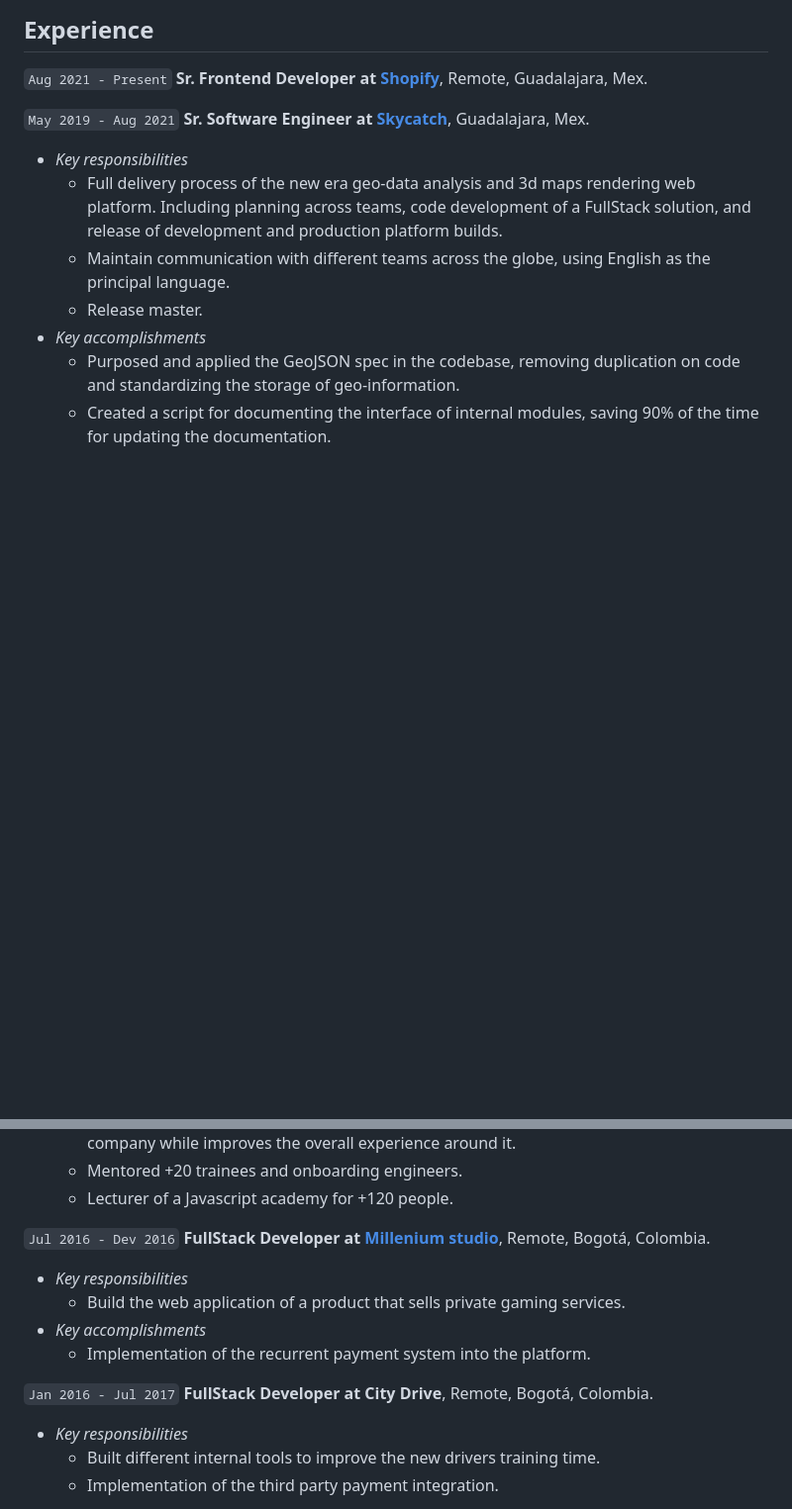
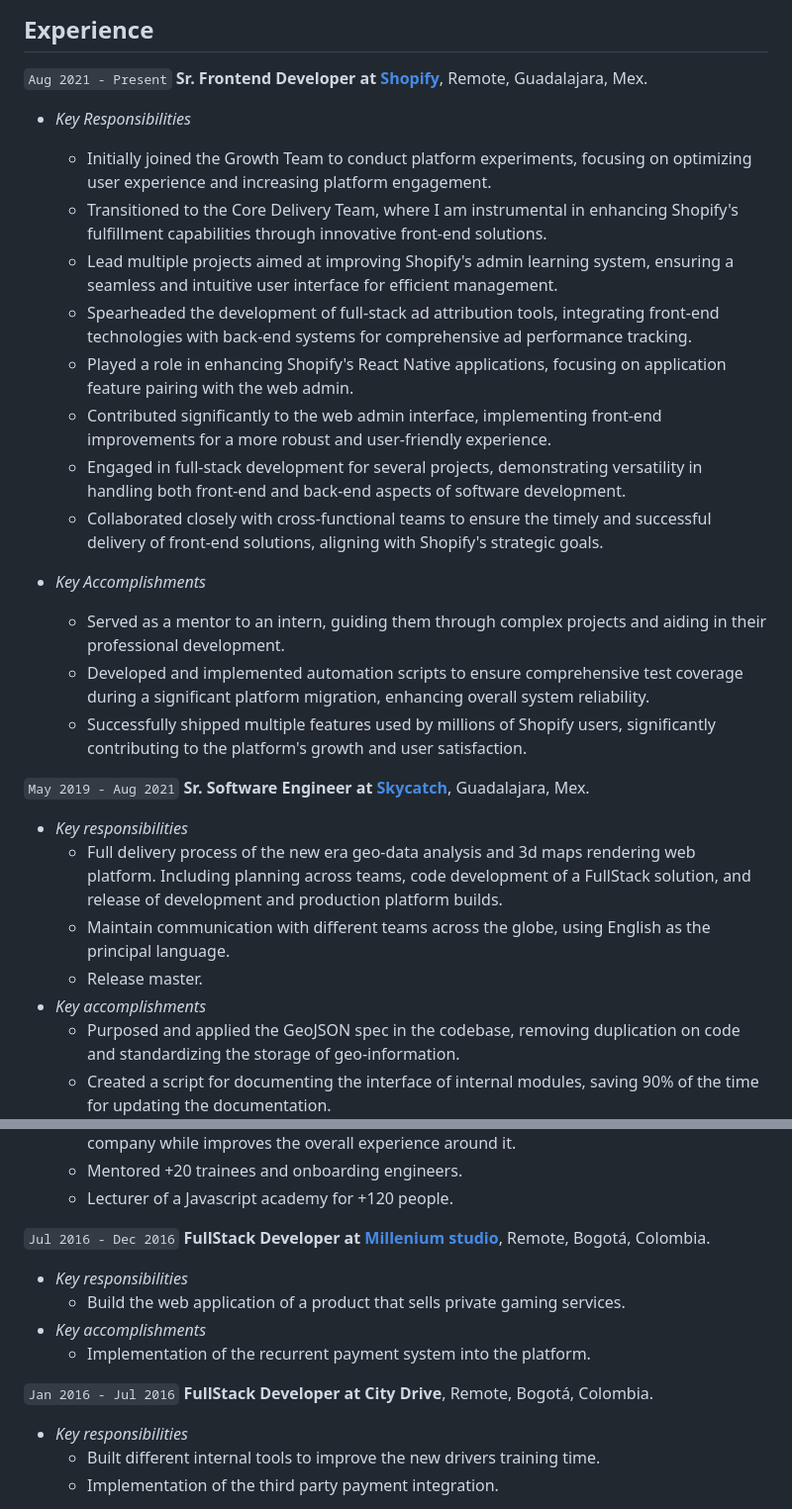
Before and after one commit to sirgalleto/resume, a Markdown page: pages/index.md, 2 parts joined by grey strips. Shown at 99% size. GitHub-like rendering; blank space fills up the shorter version.

Commit message:
Update index.md
Update resume

```diff
--- a/pages/index.md
+++ b/pages/index.md
@@ -18,6 +18,20 @@ Believer of public and free divulgation of knowledge, co-organized of GDLJS, the
 `Aug 2021 - Present`
 __Sr. Frontend Developer at [Shopify](http://shopify.com/)__, Remote, Guadalajara, Mex.
 
+- _Key Responsibilities_
+    - Initially joined the Growth Team to conduct platform experiments, focusing on optimizing user experience and increasing platform engagement.
+    - Transitioned to the Core Delivery Team, where I am instrumental in enhancing Shopify's fulfillment capabilities through innovative front-end solutions.
+    - Lead multiple projects aimed at improving Shopify's admin learning system, ensuring a seamless and intuitive user interface for efficient management.
+    - Spearheaded the development of full-stack ad attribution tools, integrating front-end technologies with back-end systems for comprehensive ad performance tracking.
+    - Played a role in enhancing Shopify's React Native applications, focusing on application feature pairing with the web admin.
+    - Contributed significantly to the web admin interface, implementing front-end improvements for a more robust and user-friendly experience.
+    - Engaged in full-stack development for several projects, demonstrating versatility in handling both front-end and back-end aspects of software development.
+    - Collaborated closely with cross-functional teams to ensure the timely and successful delivery of front-end solutions, aligning with Shopify's strategic goals.
+
+- _Key Accomplishments_
+    - Served as a mentor to an intern, guiding them through complex projects and aiding in their professional development.
+    - Developed and implemented automation scripts to ensure comprehensive test coverage during a significant platform migration, enhancing overall system reliability.
+    - Successfully shipped multiple features used by millions of Shopify users, significantly contributing to the platform's growth and user satisfaction.
 
 `May 2019 - Aug 2021`
 __Sr. Software Engineer at [Skycatch](http://skycatch.com/)__, Guadalajara, Mex.
@@ -45,7 +59,7 @@ __Software Engineer II at [Wizeline](http://wizeline.com/)__, Guadalajara, Mex.
     - Mentored +20 trainees and onboarding engineers.
     - Lecturer of a Javascript academy for +120 people.
 
-`Jul 2016 - Dev 2016`
+`Jul 2016 - Dec 2016`
 __FullStack Developer at [Millenium studio](https://www.linkedin.com/company/millenium-studio/about/)__, Remote, Bogotá, Colombia.
 
 - _Key responsibilities_
@@ -53,7 +67,7 @@ __FullStack Developer at [Millenium studio](https://www.linkedin.com/company/mil
 - _Key accomplishments_
     - Implementation of the recurrent payment system into the platform.
 
-`Jan 2016 - Jul 2017`
+`Jan 2016 - Jul 2016`
 __FullStack Developer at City Drive__, Remote, Bogotá, Colombia.
 
 - _Key responsibilities_
```
